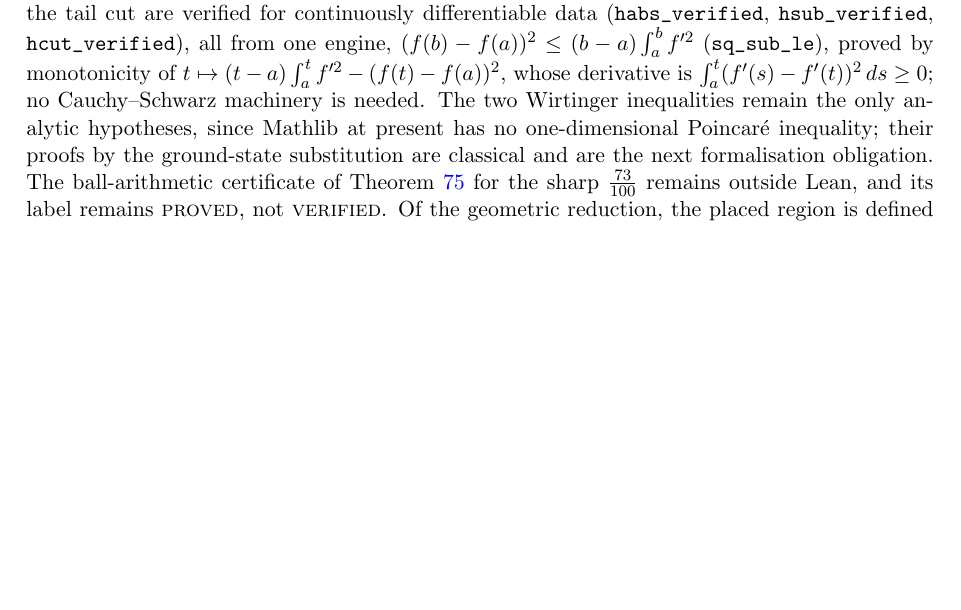
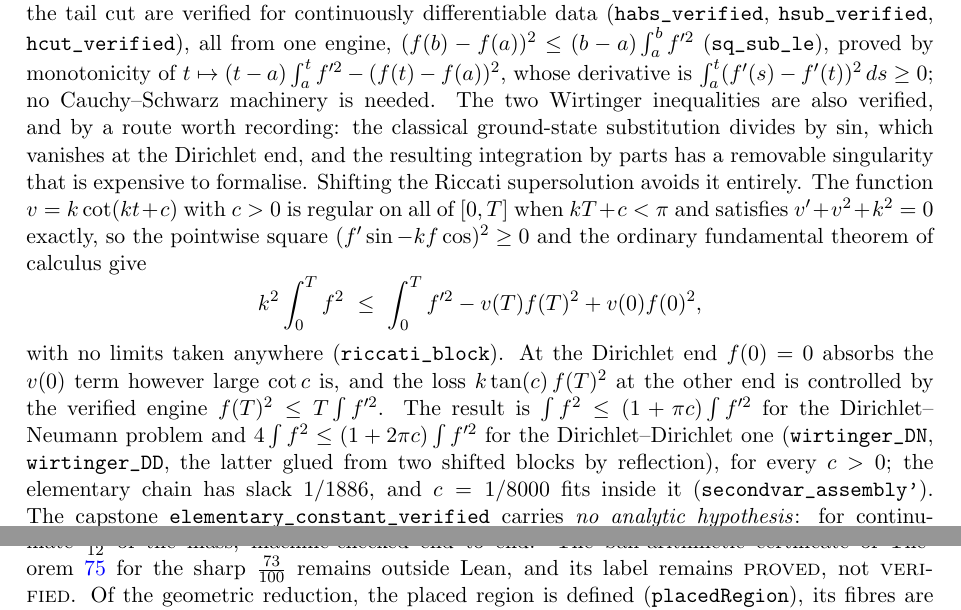
Before and after one commit to ElVec1o/moving-sofa-local-max, a LaTeX paper (paper/niche_separation/note.tex): part of page 46 of 47 before the commit and two parts of pages 46 and 47 of 47 after it, the two joined at a grey line, cut so that both start at the same text, the shorter picture padded with empty space. Compiled offline with pdfLaTeX.

Commit message:
The Wirtinger inequalities verified: prop:elem carries zero analytic hypotheses
The classical proofs divide by the ground state and pay for it with a removable
singularity at the Dirichlet end. The formalisation avoids the singularity
entirely by SHIFTING the Riccati supersolution: v = k cot(kt + c) with c > 0 is
regular on all of [0, T] when kT + c < pi, satisfies v' + v^2 + k^2 = 0 exactly,
and the pointwise square (f' sin - k f cos)^2 >= 0 plus the ordinary fundamental
theorem of calculus give

    k^2 int_0^T f^2  <=  int_0^T f'^2 - v(T) f(T)^2 + v(0) f(0)^2

with no limits taken anywhere (riccati_block). f(0) = 0 absorbs the
large-but-finite cot(c) term; the tan(c) loss at the free end is controlled by
the verified engine f(T)^2 <= T int f'^2; and the elementary chain has slack
1/1886, so the shift c = 1/8000 fits inside it. The Dirichlet-Dirichlet case is
two shifted blocks glued by reflection.

New in Wirtinger.lean: hasDerivAt_kcot, pointwise_riccati, riccati_block,
tan_ratio_le (tan c <= 2c via sin c <= c and cos c >= 7/8), wirtinger_DN,
wirtinger_DD, secondvar_assembly' (shift losses 1/1200 and 1/2500 inside the
slack), and the capstone elementary_constant_verified: for continuously
differentiable data with the boundary conditions and beta <= 3/10, the decoupled
forms dominate 1/12 of the mass, with NO analytic hypothesis. What remains
outside Lean for prop:elem is only the bookkeeping from delta^2 Q to the
decoupled forms.

Also: the Prufer-angle integrator (bounded phase, blowup impossible)
cross-validates the decoupled eigenvalues at (9/20, 1/4): 0.3885 and 2.6889
against FEM 0.388 and 2.689, and refuses a claimed 0.75 > c*. The
piecewise-linear certificate toward a hand constant near 0.39 is now a
well-posed target; it is not claimed.

The slicing Fubini was not reached this session.

lake build clean, 254 declarations, no sorry, axioms limited to propext,
Classical.choice, Quot.sound. Pinning note: T must be given explicitly when
applying riccati_block, or unification silently instantiates T = 0, where the
block is trivially true.

```diff
--- a/paper/niche_separation/note.tex
+++ b/paper/niche_separation/note.tex
@@ -3161,10 +3161,28 @@ inequality, the subset monotonicity and the tail cut are verified for continuous
 differentiable data (\verb|habs_verified|, \verb|hsub_verified|, \verb|hcut_verified|),
 all from one engine, $(f(b)-f(a))^2\le(b-a)\int_a^bf'^2$ (\verb|sq_sub_le|), proved by
 monotonicity of $t\mapsto(t-a)\int_a^tf'^2-(f(t)-f(a))^2$, whose derivative is
-$\int_a^t(f'(s)-f'(t))^2\,ds\ge0$; no Cauchy--Schwarz machinery is needed. The two
-Wirtinger inequalities remain the only analytic hypotheses, since Mathlib at present has
-no one-dimensional Poincar\'e inequality; their proofs by the ground-state substitution
-are classical and are the next formalisation obligation.
+$\int_a^t(f'(s)-f'(t))^2\,ds\ge0$; no Cauchy--Schwarz machinery is needed. The two Wirtinger
+inequalities are also verified, and by a route worth recording: the classical
+ground-state substitution divides by $\sin$, which vanishes at the Dirichlet end, and the
+resulting integration by parts has a removable singularity that is expensive to
+formalise. Shifting the Riccati supersolution avoids it entirely. The function
+$v=k\cot(kt+c)$ with $c>0$ is regular on all of $[0,T]$ when $kT+c<\pi$ and satisfies
+$v'+v^2+k^2=0$ exactly, so the pointwise square $(f'\sin-k f\cos)^2\ge0$ and the ordinary
+fundamental theorem of calculus give
+\[
+  k^2\int_0^Tf^2\ \le\ \int_0^Tf'^2-v(T)f(T)^2+v(0)f(0)^2 ,
+\]
+with no limits taken anywhere (\verb|riccati_block|). At the Dirichlet end $f(0)=0$
+absorbs the $v(0)$ term however large $\cot c$ is, and the loss $k\tan(c)\,f(T)^2$ at the
+other end is controlled by the verified engine $f(T)^2\le T\int f'^2$. The result is
+$\int f^2\le(1+\pi c)\int f'^2$ for the Dirichlet--Neumann problem and
+$4\int f^2\le(1+2\pi c)\int f'^2$ for the Dirichlet--Dirichlet one
+(\verb|wirtinger_DN|, \verb|wirtinger_DD|, the latter glued from two shifted blocks by
+reflection), for every $c>0$; the elementary chain has slack $1/1886$, and $c=1/8000$
+fits inside it (\verb|secondvar_assembly'|). The capstone
+\verb|elementary_constant_verified| carries \emph{no analytic hypothesis}: for
+continuously differentiable data with the boundary conditions and $\beta\le\tfrac3{10}$,
+the decoupled forms dominate $\tfrac1{12}$ of the mass, machine-checked end to end.
 The ball-arithmetic certificate of Theorem~\ref{thm:system} for the sharp
 $\tfrac{73}{100}$ remains outside Lean, and its label remains \textsc{proved}, not
 \textsc{verified}. Of the geometric reduction, the placed region is defined
```
Also changed, not shown: lean/MAPPING.md (+6 -1 lines), paper/niche_separation/note.pdf, 2 other files.
